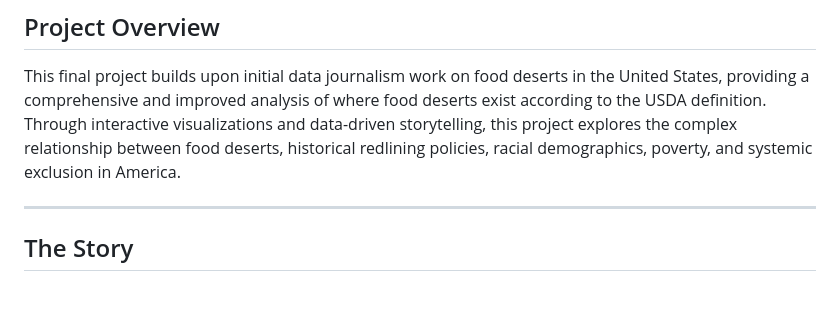
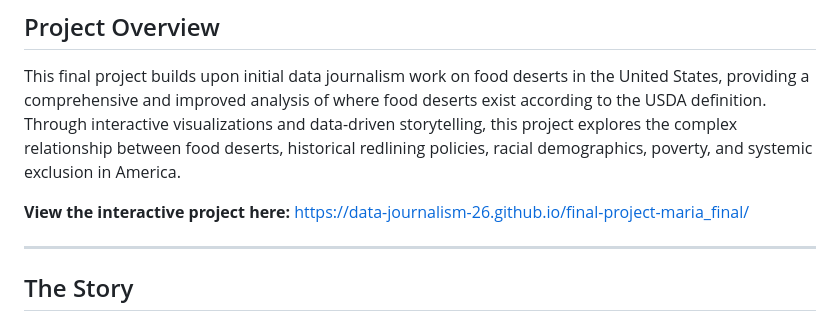
Before and after one commit to data-journalism-26/final-project-maria_final, a Markdown page: README.md, the part around the change. Drawn GitHub-style; blank space fills up the shorter version.

Commit message:
Add interactive project link to README
Added link to the interactive project in the README.

```diff
--- a/README.md
+++ b/README.md
@@ -3,6 +3,10 @@
 ## Project Overview
 
 This final project builds upon initial data journalism work on food deserts in the United States, providing a comprehensive and improved analysis of where food deserts exist according to the USDA definition. Through interactive visualizations and data-driven storytelling, this project explores the complex relationship between food deserts, historical redlining policies, racial demographics, poverty, and systemic exclusion in America.
+
+
+**View the interactive project here:** [https://data-journalism-26.github.io/final-project-maria_final/](https://data-journalism-26.github.io/final-project-maria_final/)
+
 
 ---
 
```
